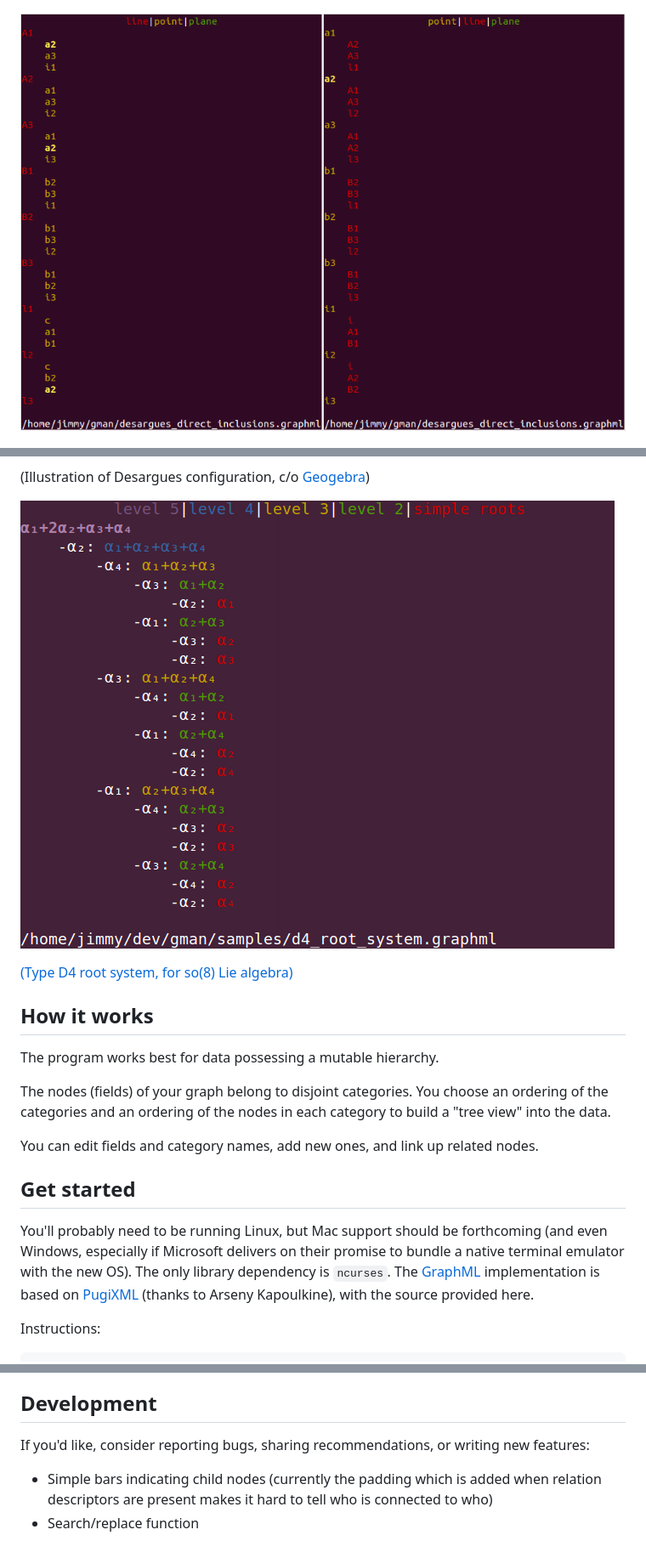
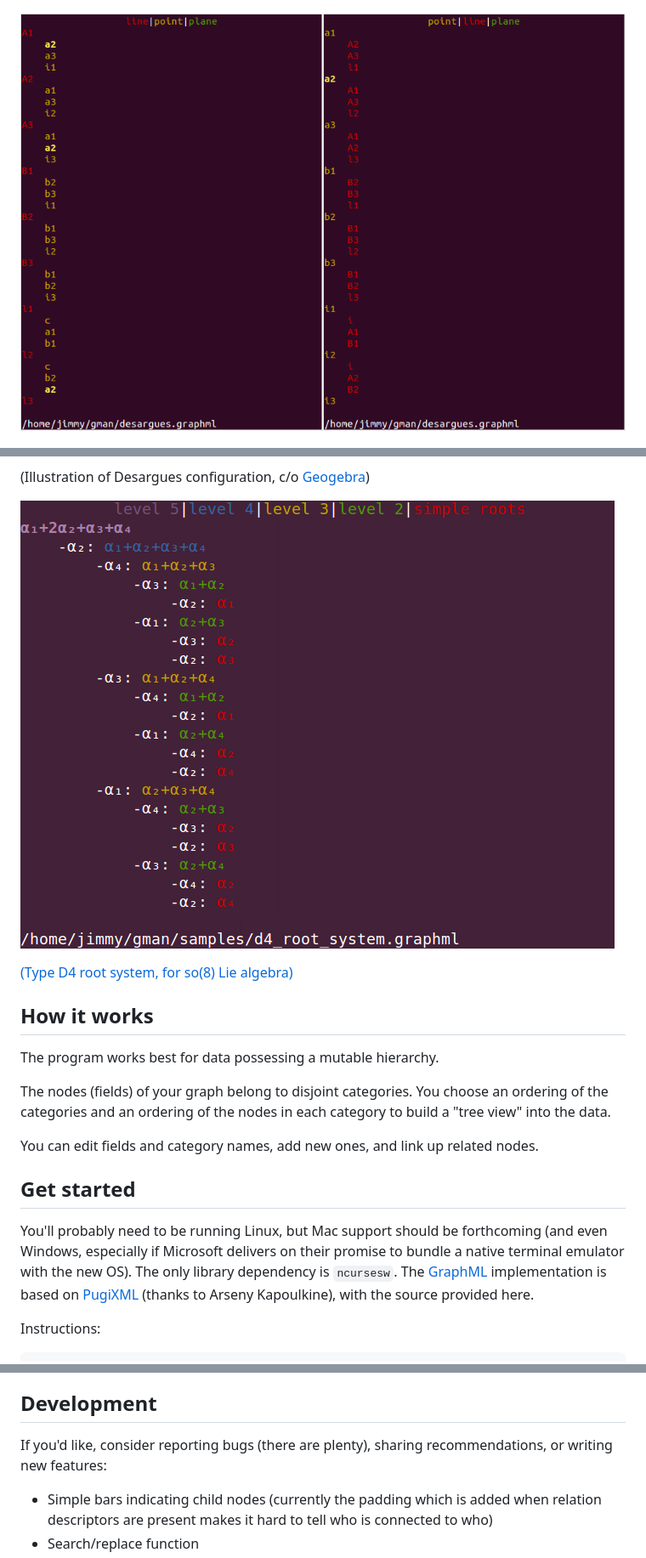
Before and after one commit to jimmymathews/gman, a Markdown page: readme.md, 3 parts joined by grey strips. Shown: that part at 85% size. Rendered like a GitHub page; pictures changed too: images/d4so8.png, images/ssLPPL.png.

```diff
--- a/readme.md
+++ b/readme.md
@@ -30,7 +30,7 @@ You can edit fields and category names, add new ones, and link up related nodes.
 Get started
 -----------
 
-You'll probably need to be running Linux, but Mac support should be forthcoming (and even Windows, especially if Microsoft delivers on their promise to bundle a native terminal emulator with the new OS). The only library dependency is `ncurses`. The [GraphML](http://graphml.graphdrawing.org/) implementation is based on [PugiXML](http://pugixml.org/) (thanks to Arseny Kapoulkine), with the source provided here.
+You'll probably need to be running Linux, but Mac support should be forthcoming (and even Windows, especially if Microsoft delivers on their promise to bundle a native terminal emulator with the new OS). The only library dependency is `ncursesw`. The [GraphML](http://graphml.graphdrawing.org/) implementation is based on [PugiXML](http://pugixml.org/) (thanks to Arseny Kapoulkine), with the source provided here.
 
 Instructions:
 
@@ -96,7 +96,7 @@ To add a description of the relationship between two linked nodes (to label an e
 Development
 -----------
 
-If you'd like, consider reporting bugs, sharing recommendations, or writing new features:
+If you'd like, consider reporting bugs (there are plenty), sharing recommendations, or writing new features:
 
 - Simple bars indicating child nodes (currently the padding which is added when relation descriptors are present makes it hard to tell who is connected to who)
 - Search/replace function
```
